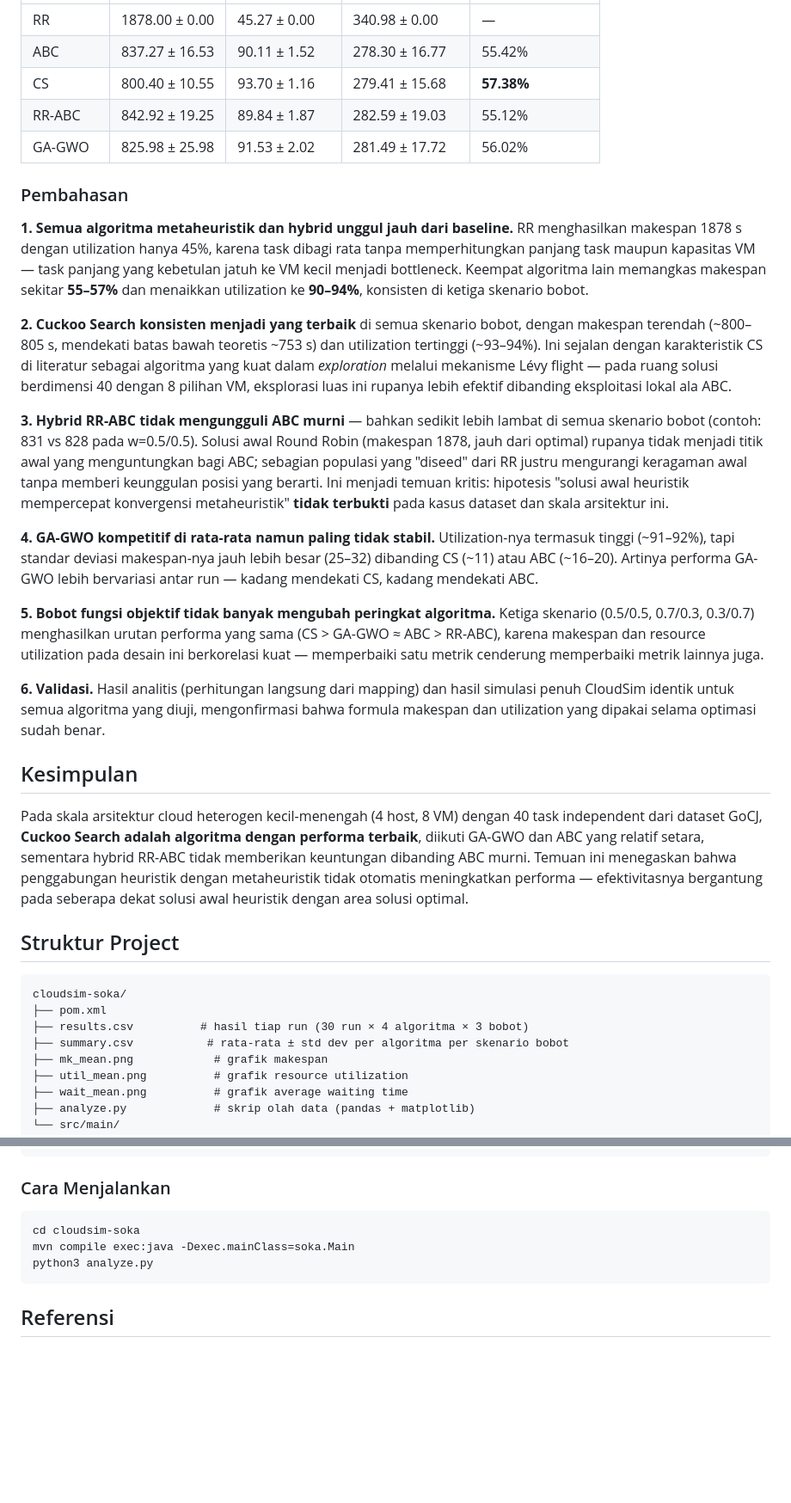
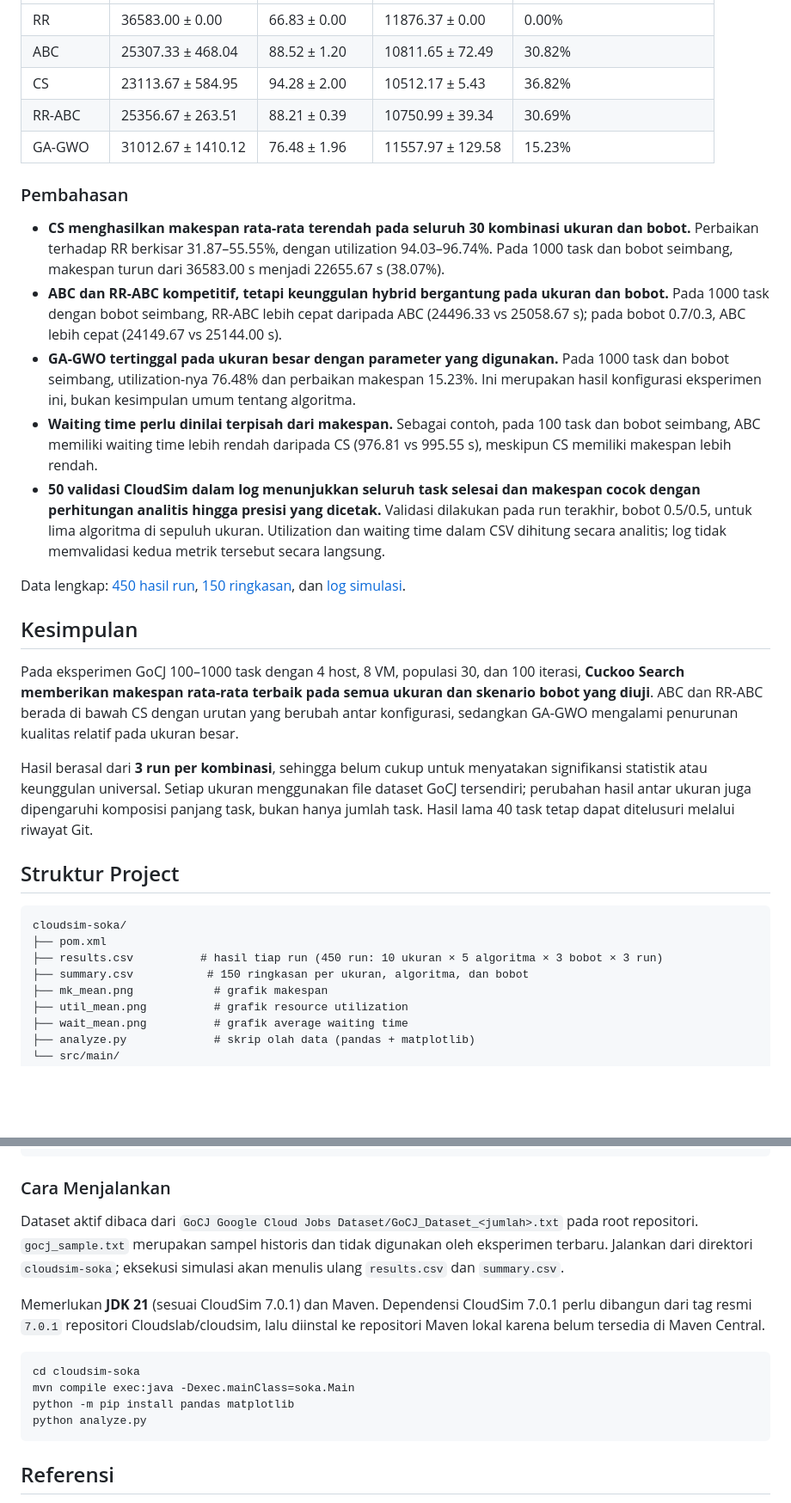
Before and after one commit to baksoogoreng/soka-taskscheduling1, a Markdown page: README.md, 2 parts joined by grey strips. Shown at 86% size. Drawn GitHub-style; blank space fills up the shorter version.

````diff
--- a/README.md
+++ b/README.md
@@ -153,35 +174,33 @@ Parameter: populasi 30, iterasi 100 (disamakan antar algoritma untuk kewajaran p
 |---|---|---|---|---|
-| RR | 1878.00 ± 0.00 | 45.27 ± 0.00 | 340.98 ± 0.00 | — |
-| ABC | 837.27 ± 16.53 | 90.11 ± 1.52 | 278.30 ± 16.77 | 55.42% |
-| CS | 800.40 ± 10.55 | 93.70 ± 1.16 | 279.41 ± 15.68 | **57.38%** |
-| RR-ABC | 842.92 ± 19.25 | 89.84 ± 1.87 | 282.59 ± 19.03 | 55.12% |
-| GA-GWO | 825.98 ± 25.98 | 91.53 ± 2.02 | 281.49 ± 17.72 | 56.02% |
+| RR | 36583.00 ± 0.00 | 66.83 ± 0.00 | 11876.37 ± 0.00 | 0.00% |
+| ABC | 25307.33 ± 468.04 | 88.52 ± 1.20 | 10811.65 ± 72.49 | 30.82% |
+| CS | 23113.67 ± 584.95 | 94.28 ± 2.00 | 10512.17 ± 5.43 | 36.82% |
+| RR-ABC | 25356.67 ± 263.51 | 88.21 ± 0.39 | 10750.99 ± 39.34 | 30.69% |
+| GA-GWO | 31012.67 ± 1410.12 | 76.48 ± 1.96 | 11557.97 ± 129.58 | 15.23% |
 
 ### Pembahasan
 
-**1. Semua algoritma metaheuristik dan hybrid unggul jauh dari baseline.** RR menghasilkan makespan 1878 s dengan utilization hanya 45%, karena task dibagi rata tanpa memperhitungkan panjang task maupun kapasitas VM — task panjang yang kebetulan jatuh ke VM kecil menjadi bottleneck. Keempat algoritma lain memangkas makespan sekitar **55–57%** dan menaikkan utilization ke **90–94%**, konsisten di ketiga skenario bobot.
+- **CS menghasilkan makespan rata-rata terendah pada seluruh 30 kombinasi ukuran dan bobot.** Perbaikan terhadap RR berkisar 31.87–55.55%, dengan utilization 94.03–96.74%. Pada 1000 task dan bobot seimbang, makespan turun dari 36583.00 s menjadi 22655.67 s (38.07%).
+- **ABC dan RR-ABC kompetitif, tetapi keunggulan hybrid bergantung pada ukuran dan bobot.** Pada 1000 task dengan bobot seimbang, RR-ABC lebih cepat daripada ABC (24496.33 vs 25058.67 s); pada bobot 0.7/0.3, ABC lebih cepat (24149.67 vs 25144.00 s).
+- **GA-GWO tertinggal pada ukuran besar dengan parameter yang digunakan.** Pada 1000 task dan bobot seimbang, utilization-nya 76.48% dan perbaikan makespan 15.23%. Ini merupakan hasil konfigurasi eksperimen ini, bukan kesimpulan umum tentang algoritma.
+- **Waiting time perlu dinilai terpisah dari makespan.** Sebagai contoh, pada 100 task dan bobot seimbang, ABC memiliki waiting time lebih rendah daripada CS (976.81 vs 995.55 s), meskipun CS memiliki makespan lebih rendah.
+- **50 validasi CloudSim dalam log menunjukkan seluruh task selesai dan makespan cocok dengan perhitungan analitis hingga presisi yang dicetak.** Validasi dilakukan pada run terakhir, bobot 0.5/0.5, untuk lima algoritma di sepuluh ukuran. Utilization dan waiting time dalam CSV dihitung secara analitis; log tidak memvalidasi kedua metrik tersebut secara langsung.
 
-**2. Cuckoo Search konsisten menjadi yang terbaik** di semua skenario bobot, dengan makespan terendah (~800–805 s, mendekati batas bawah teoretis ~753 s) dan utilization tertinggi (~93–94%). Ini sejalan dengan karakteristik CS di literatur sebagai algoritma yang kuat dalam *exploration* melalui mekanisme Lévy flight — pada ruang solusi berdimensi 40 dengan 8 pilihan VM, eksplorasi luas ini rupanya lebih efektif dibanding eksploitasi lokal ala ABC.
-
-**3. Hybrid RR-ABC tidak mengungguli ABC murni** — bahkan sedikit lebih lambat di semua skenario bobot (contoh: 831 vs 828 pada w=0.5/0.5). Solusi awal Round Robin (makespan 1878, jauh dari optimal) rupanya tidak menjadi titik awal yang menguntungkan bagi ABC; sebagian populasi yang "diseed" dari RR justru mengurangi keragaman awal tanpa memberi keunggulan posisi yang berarti. Ini menjadi temuan kritis: hipotesis "solusi awal heuristik mempercepat konvergensi metaheuristik" **tidak terbukti** pada kasus dataset dan skala arsitektur ini.
-
-**4. GA-GWO kompetitif di rata-rata namun paling tidak stabil.** Utilization-nya termasuk tinggi (~91–92%), tapi standar deviasi makespan-nya jauh lebih besar (25–32) dibanding CS (~11) atau ABC (~16–20). Artinya performa GA-GWO lebih bervariasi antar run — kadang mendekati CS, kadang mendekati ABC.
-
-**5. Bobot fungsi objektif tidak banyak mengubah peringkat algoritma.** Ketiga skenario (0.5/0.5, 0.7/0.3, 0.3/0.7) menghasilkan urutan performa yang sama (CS > GA-GWO ≈ ABC > RR-ABC), karena makespan dan resource utilization pada desain ini berkorelasi kuat — memperbaiki satu metrik cenderung memperbaiki metrik lainnya juga.
-
-**6. Validasi.** Hasil analitis (perhitungan langsung dari mapping) dan hasil simulasi penuh CloudSim identik untuk semua algoritma yang diuji, mengonfirmasi bahwa formula makespan dan utilization yang dipakai selama optimasi sudah benar.
+Data lengkap: [450 hasil run](cloudsim-soka/results.csv), [150 ringkasan](cloudsim-soka/summary.csv), dan [log simulasi](cloudsim-soka/simulation-output.txt).
 
 ## Kesimpulan
 
-Pada skala arsitektur cloud heterogen kecil-menengah (4 host, 8 VM) dengan 40 task independent dari dataset GoCJ, **Cuckoo Search adalah algoritma dengan performa terbaik**, diikuti GA-GWO dan ABC yang relatif setara, sementara hybrid RR-ABC tidak memberikan keuntungan dibanding ABC murni. Temuan ini menegaskan bahwa penggabungan heuristik dengan metaheuristik tidak otomatis meningkatkan performa — efektivitasnya bergantung pada seberapa dekat solusi awal heuristik dengan area solusi optimal.
+Pada eksperimen GoCJ 100–1000 task dengan 4 host, 8 VM, populasi 30, dan 100 iterasi, **Cuckoo Search memberikan makespan rata-rata terbaik pada semua ukuran dan skenario bobot yang diuji**. ABC dan RR-ABC berada di bawah CS dengan urutan yang berubah antar konfigurasi, sedangkan GA-GWO mengalami penurunan kualitas relatif pada ukuran besar.
+
+Hasil berasal dari **3 run per kombinasi**, sehingga belum cukup untuk menyatakan signifikansi statistik atau keunggulan universal. Setiap ukuran menggunakan file dataset GoCJ tersendiri; perubahan hasil antar ukuran juga dipengaruhi komposisi panjang task, bukan hanya jumlah task. Hasil lama 40 task tetap dapat ditelusuri melalui riwayat Git.
 
 ## Struktur Project
 
 ```
 cloudsim-soka/
 ├── pom.xml
-├── results.csv          # hasil tiap run (30 run × 4 algoritma × 3 bobot)
-├── summary.csv           # rata-rata ± std dev per algoritma per skenario bobot
+├── results.csv          # hasil tiap run (450 run: 10 ukuran × 5 algoritma × 3 bobot × 3 run)
+├── summary.csv           # 150 ringkasan per ukuran, algoritma, dan bobot
 ├── mk_mean.png            # grafik makespan
 ├── util_mean.png          # grafik resource utilization
 ├── wait_mean.png          # grafik average waiting time
@@ -205,10 +224,15 @@ cloudsim-soka/
 
 ### Cara Menjalankan
 
+Dataset aktif dibaca dari `GoCJ Google Cloud Jobs Dataset/GoCJ_Dataset_<jumlah>.txt` pada root repositori. `gocj_sample.txt` merupakan sampel historis dan tidak digunakan oleh eksperimen terbaru. Jalankan dari direktori `cloudsim-soka`; eksekusi simulasi akan menulis ulang `results.csv` dan `summary.csv`.
+
+Memerlukan **JDK 21** (sesuai CloudSim 7.0.1) dan Maven. Dependensi CloudSim 7.0.1 perlu dibangun dari tag resmi `7.0.1` repositori Cloudslab/cloudsim, lalu diinstal ke repositori Maven lokal karena belum tersedia di Maven Central.
+
 ```bash
 cd cloudsim-soka
 mvn compile exec:java -Dexec.mainClass=soka.Main
-python3 analyze.py
+python -m pip install pandas matplotlib
+python analyze.py
 ```
 
 ## Referensi
````
Also changed, not shown: other parts of README.md (+44 -23 lines), cloudsim-soka/mk_mean.png, cloudsim-soka/util_mean.png, cloudsim-soka/wait_mean.png, 6 other files.
